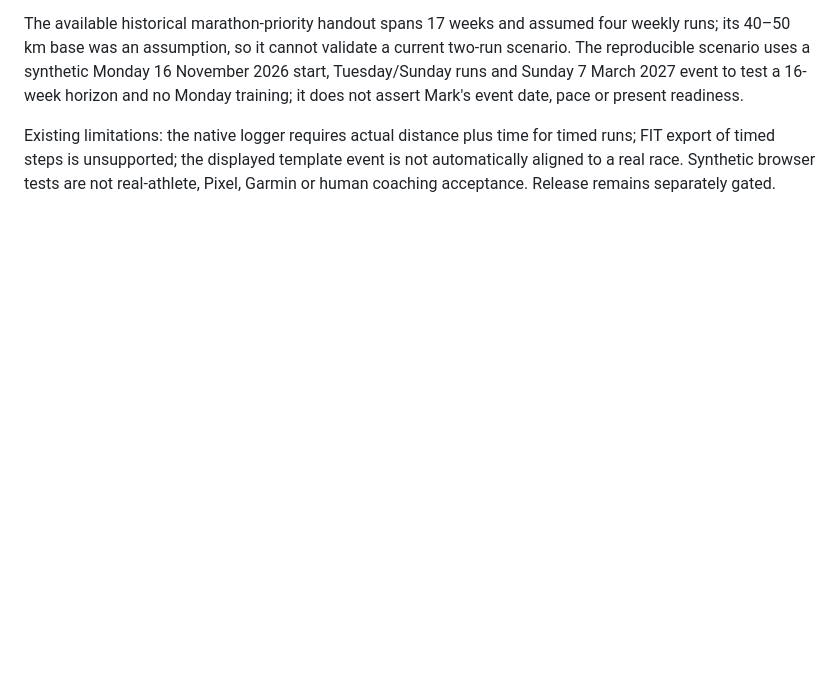
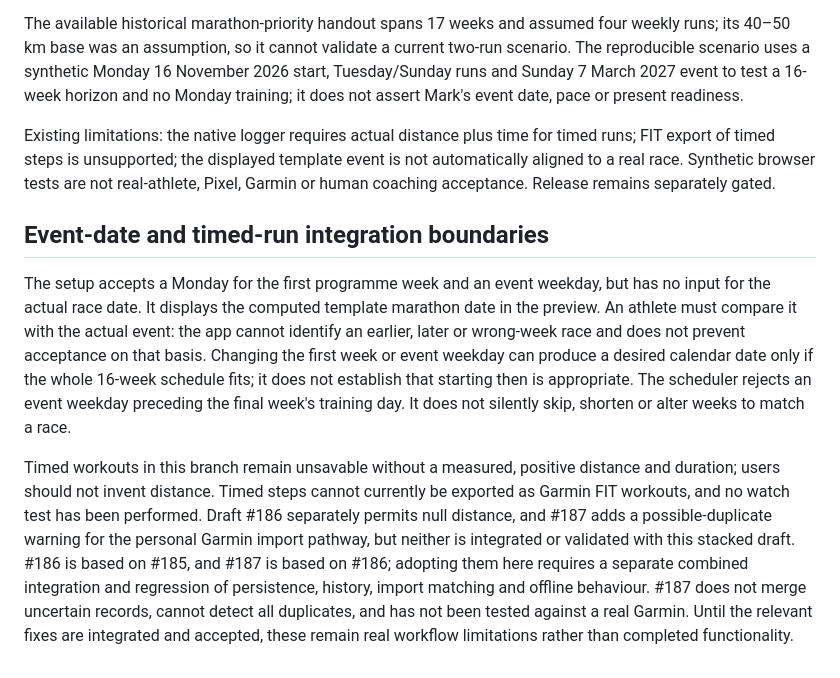
Before and after one commit to LiftHeavyRunFar/lhrf, a Markdown page: docs/two-run-marathon-16-review.md, the part around the change. GitHub-like rendering; blank space fills up the shorter version.

Commit message:
Document and test marathon integration limitations

```diff
--- a/docs/two-run-marathon-16-review.md
+++ b/docs/two-run-marathon-16-review.md
@@ -13,3 +13,9 @@ Evidence informs broad choices, not the precise 16-week table: van der Worp et a
 The available historical marathon-priority handout spans 17 weeks and assumed four weekly runs; its 40–50 km base was an assumption, so it cannot validate a current two-run scenario. The reproducible scenario uses a synthetic Monday 16 November 2026 start, Tuesday/Sunday runs and Sunday 7 March 2027 event to test a 16-week horizon and no Monday training; it does not assert Mark's event date, pace or present readiness.
 
 Existing limitations: the native logger requires actual distance plus time for timed runs; FIT export of timed steps is unsupported; the displayed template event is not automatically aligned to a real race. Synthetic browser tests are not real-athlete, Pixel, Garmin or human coaching acceptance. Release remains separately gated.
+
+## Event-date and timed-run integration boundaries
+
+The setup accepts a Monday for the first programme week and an event weekday, but has no input for the actual race date. It displays the computed template marathon date in the preview. An athlete must compare it with the actual event: the app cannot identify an earlier, later or wrong-week race and does not prevent acceptance on that basis. Changing the first week or event weekday can produce a desired calendar date only if the whole 16-week schedule fits; it does not establish that starting then is appropriate. The scheduler rejects an event weekday preceding the final week's training day. It does not silently skip, shorten or alter weeks to match a race.
+
+Timed workouts in this branch remain unsavable without a measured, positive distance and duration; users should not invent distance. Timed steps cannot currently be exported as Garmin FIT workouts, and no watch test has been performed. Draft #186 separately permits null distance, and #187 adds a possible-duplicate warning for the personal Garmin import pathway, but neither is integrated or validated with this stacked draft. #186 is based on #185, and #187 is based on #186; adopting them here requires a separate combined integration and regression of persistence, history, import matching and offline behaviour. #187 does not merge uncertain records, cannot detect all duplicates, and has not been tested against a real Garmin. Until the relevant fixes are integrated and accepted, these remain real workflow limitations rather than completed functionality.
```
